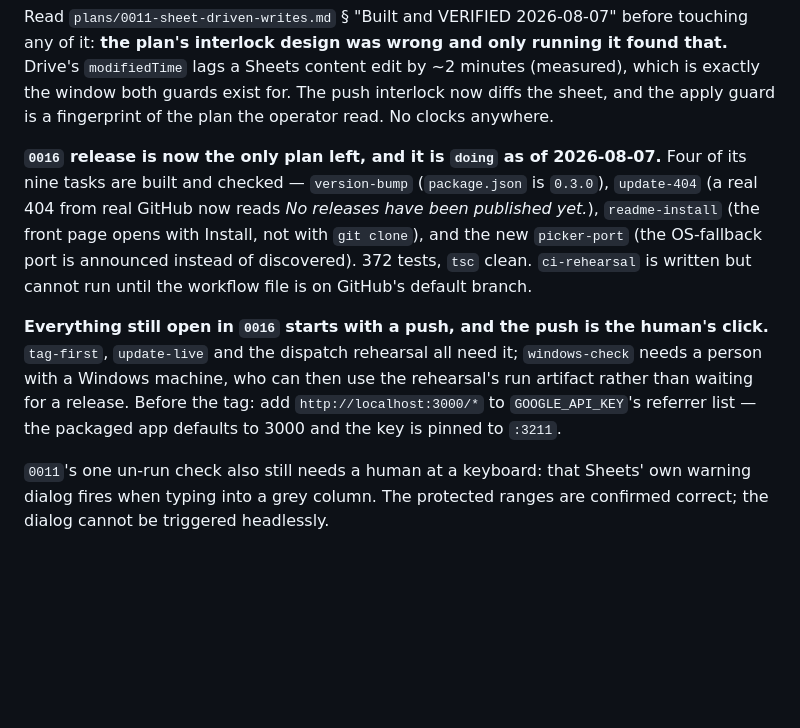
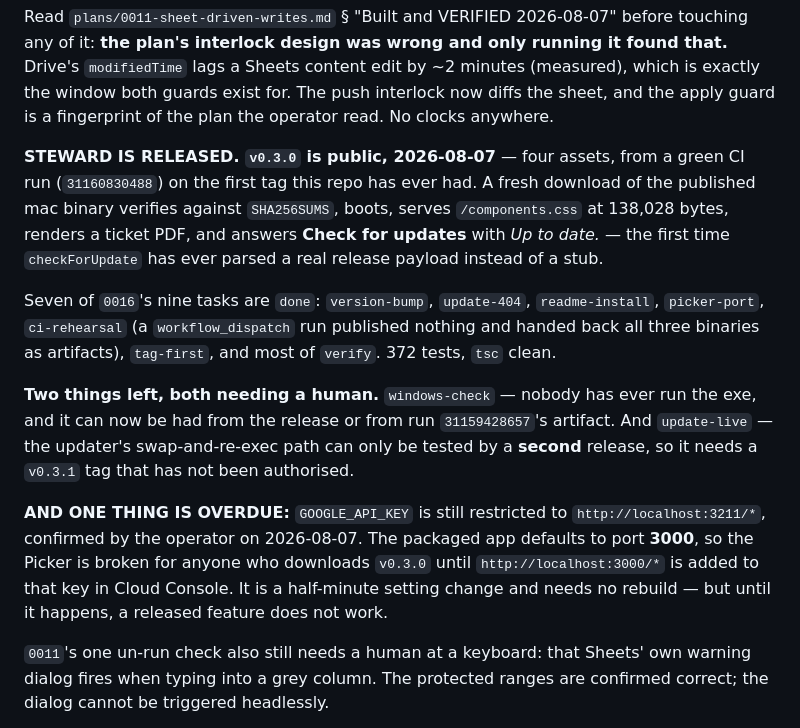
Before and after one commit to tjakoen/steward, a Markdown page: plans/BACKLOG.md, the part around the change. GitHub-like rendering; blank space fills up the shorter version.

```diff
--- a/plans/BACKLOG.md
+++ b/plans/BACKLOG.md
@@ -91,19 +91,26 @@ any of it: **the plan's interlock design was wrong and only running it found tha
 window both guards exist for. The push interlock now diffs the sheet, and the apply guard is
 a fingerprint of the plan the operator read. No clocks anywhere.
 
-**`0016` release is now the only plan left, and it is `doing` as of 2026-08-07.** Four of its
-nine tasks are built and checked — `version-bump` (`package.json` is `0.3.0`), `update-404`
-(a real 404 from real GitHub now reads *No releases have been published yet.*),
-`readme-install` (the front page opens with Install, not with `git clone`), and the new
-`picker-port` (the OS-fallback port is announced instead of discovered). 372 tests, `tsc`
-clean. `ci-rehearsal` is written but cannot run until the workflow file is on GitHub's
-default branch.
+**STEWARD IS RELEASED. `v0.3.0` is public, 2026-08-07** — four assets, from a green CI run
+(`31160830488`) on the first tag this repo has ever had. A fresh download of the published
+mac binary verifies against `SHA256SUMS`, boots, serves `/components.css` at 138,028 bytes,
+renders a ticket PDF, and answers **Check for updates** with *Up to date.* — the first time
+`checkForUpdate` has ever parsed a real release payload instead of a stub.
 
-**Everything still open in `0016` starts with a push, and the push is the human's click.**
-`tag-first`, `update-live` and the dispatch rehearsal all need it; `windows-check` needs a
-person with a Windows machine, who can then use the rehearsal's run artifact rather than
-waiting for a release. Before the tag: add `http://localhost:3000/*` to `GOOGLE_API_KEY`'s
-referrer list — the packaged app defaults to 3000 and the key is pinned to `:3211`.
+Seven of `0016`'s nine tasks are `done`: `version-bump`, `update-404`, `readme-install`,
+`picker-port`, `ci-rehearsal` (a `workflow_dispatch` run published nothing and handed back
+all three binaries as artifacts), `tag-first`, and most of `verify`. 372 tests, `tsc` clean.
+
+**Two things left, both needing a human.** `windows-check` — nobody has ever run the exe,
+and it can now be had from the release or from run `31159428657`'s artifact. And
+`update-live` — the updater's swap-and-re-exec path can only be tested by a **second**
+release, so it needs a `v0.3.1` tag that has not been authorised.
+
+**AND ONE THING IS OVERDUE:** `GOOGLE_API_KEY` is still restricted to
+`http://localhost:3211/*`, confirmed by the operator on 2026-08-07. The packaged app defaults
+to port **3000**, so the Picker is broken for anyone who downloads `v0.3.0` until
+`http://localhost:3000/*` is added to that key in Cloud Console. It is a half-minute setting
+change and needs no rebuild — but until it happens, a released feature does not work.
 
 `0011`'s one un-run check also still needs a human at a keyboard: that Sheets' own warning
 dialog fires when typing into a grey column. The protected ranges are confirmed correct; the
```
Also changed, not shown: plans/0016-release.md (+35 -3 lines).
